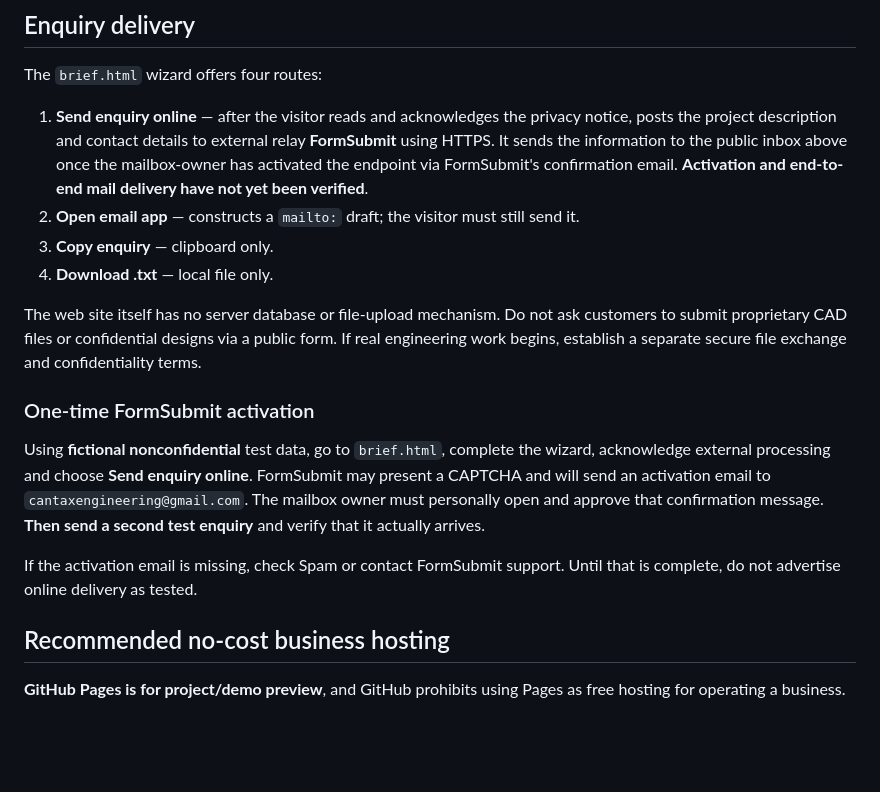
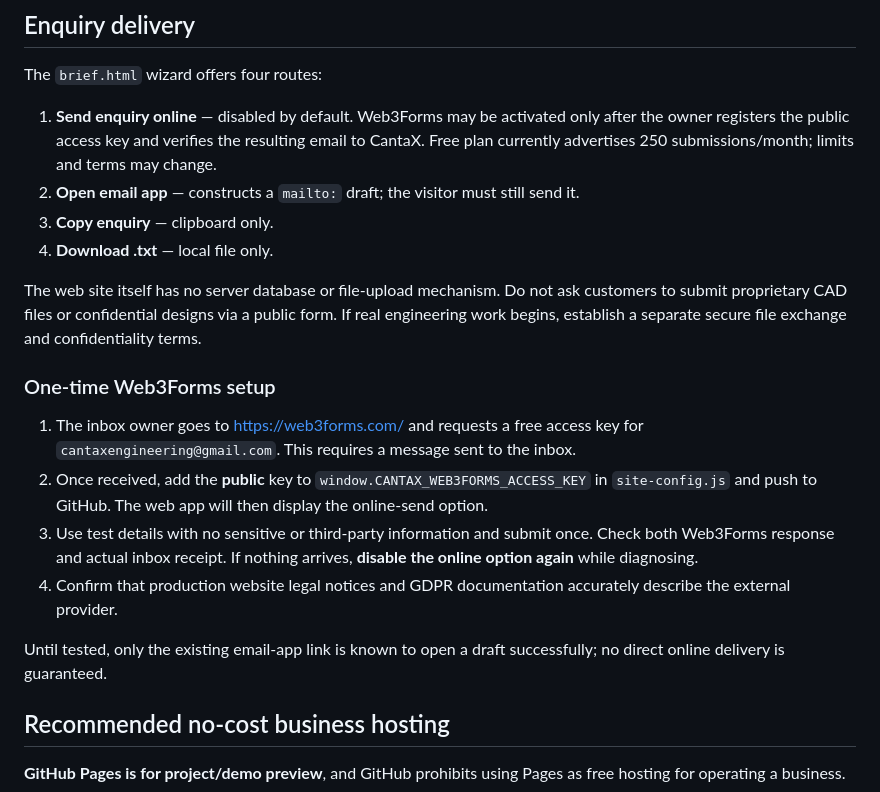
Before and after one commit to aaronexposito0-creator/cantax-engineering-web, a Markdown page: README.md, the part around the change. Drawn GitHub-style; blank space fills up the shorter version.

Commit message:
Replace unverified FormSubmit intake with gated Web3Forms integration

```diff
--- a/README.md
+++ b/README.md
@@ -31,18 +31,21 @@ Then visit `http://localhost:8000/`.
 
 The `brief.html` wizard offers four routes:
 
-1. **Send enquiry online** — after the visitor reads and acknowledges the privacy notice, posts the project description and contact details to external relay **FormSubmit** using HTTPS. It sends the information to the public inbox above once the mailbox-owner has activated the endpoint via FormSubmit's confirmation email. **Activation and end-to-end mail delivery have not yet been verified**.
+1. **Send enquiry online** — disabled by default. Web3Forms may be activated only after the owner registers the public access key and verifies the resulting email to CantaX. Free plan currently advertises 250 submissions/month; limits and terms may change.
 2. **Open email app** — constructs a `mailto:` draft; the visitor must still send it.
 3. **Copy enquiry** — clipboard only.
 4. **Download .txt** — local file only.
 
 The web site itself has no server database or file-upload mechanism. Do not ask customers to submit proprietary CAD files or confidential designs via a public form. If real engineering work begins, establish a separate secure file exchange and confidentiality terms.
 
-### One-time FormSubmit activation
+### One-time Web3Forms setup
 
-Using **fictional nonconfidential** test data, go to `brief.html`, complete the wizard, acknowledge external processing and choose **Send enquiry online**. FormSubmit may present a CAPTCHA and will send an activation email to `cantaxengineering@gmail.com`. The mailbox owner must personally open and approve that confirmation message. **Then send a second test enquiry** and verify that it actually arrives.
+1. The inbox owner goes to https://web3forms.com/ and requests a free access key for `cantaxengineering@gmail.com`. This requires a message sent to the inbox.
+2. Once received, add the **public** key to `window.CANTAX_WEB3FORMS_ACCESS_KEY` in `site-config.js` and push to GitHub. The web app will then display the online-send option.
+3. Use test details with no sensitive or third-party information and submit once. Check both Web3Forms response and actual inbox receipt. If nothing arrives, **disable the online option again** while diagnosing.
+4. Confirm that production website legal notices and GDPR documentation accurately describe the external provider.
 
-If the activation email is missing, check Spam or contact FormSubmit support. Until that is complete, do not advertise online delivery as tested.
+Until tested, only the existing email-app link is known to open a draft successfully; no direct online delivery is guaranteed.
 
 ## Recommended no-cost business hosting
 
```
